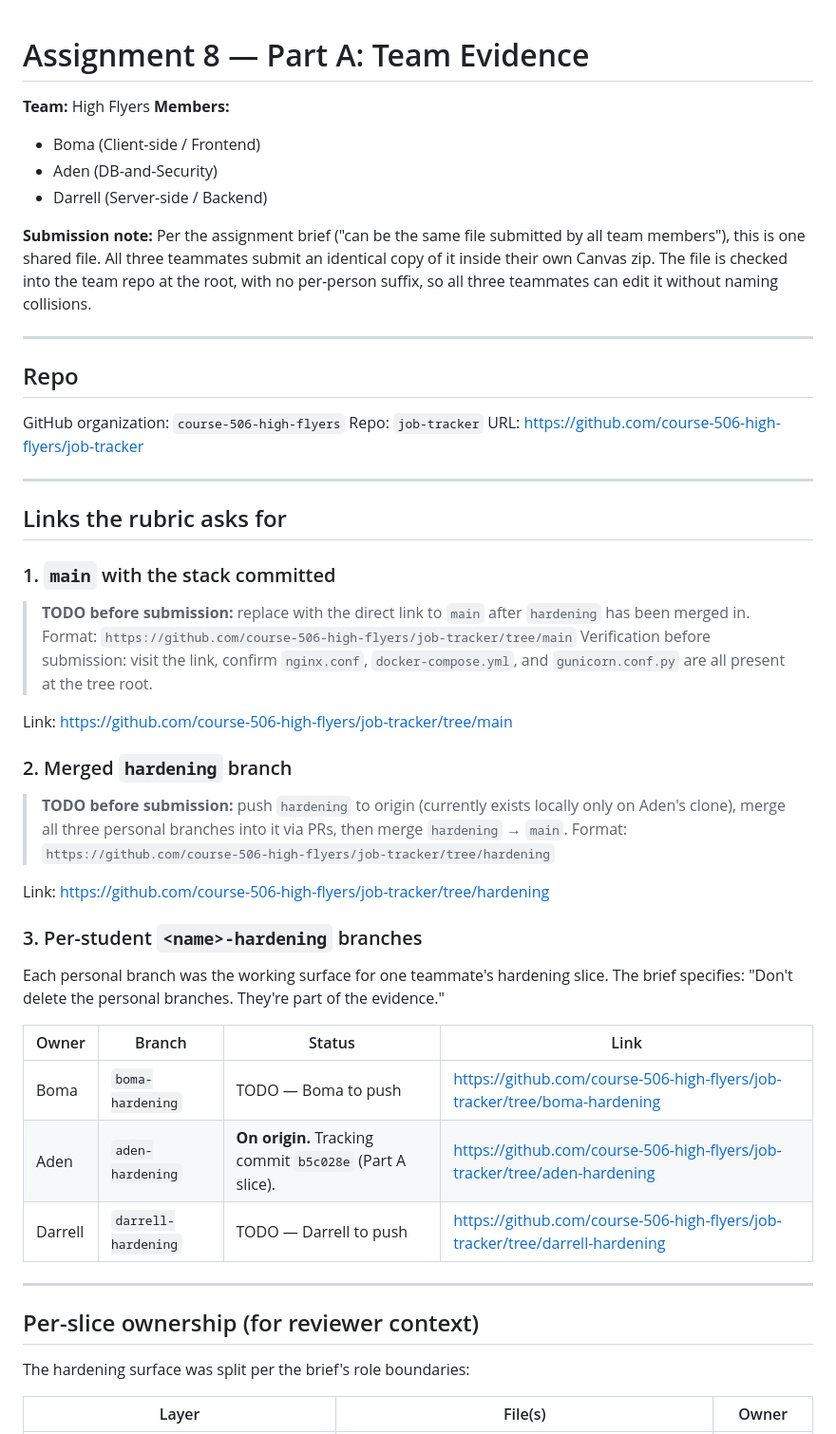
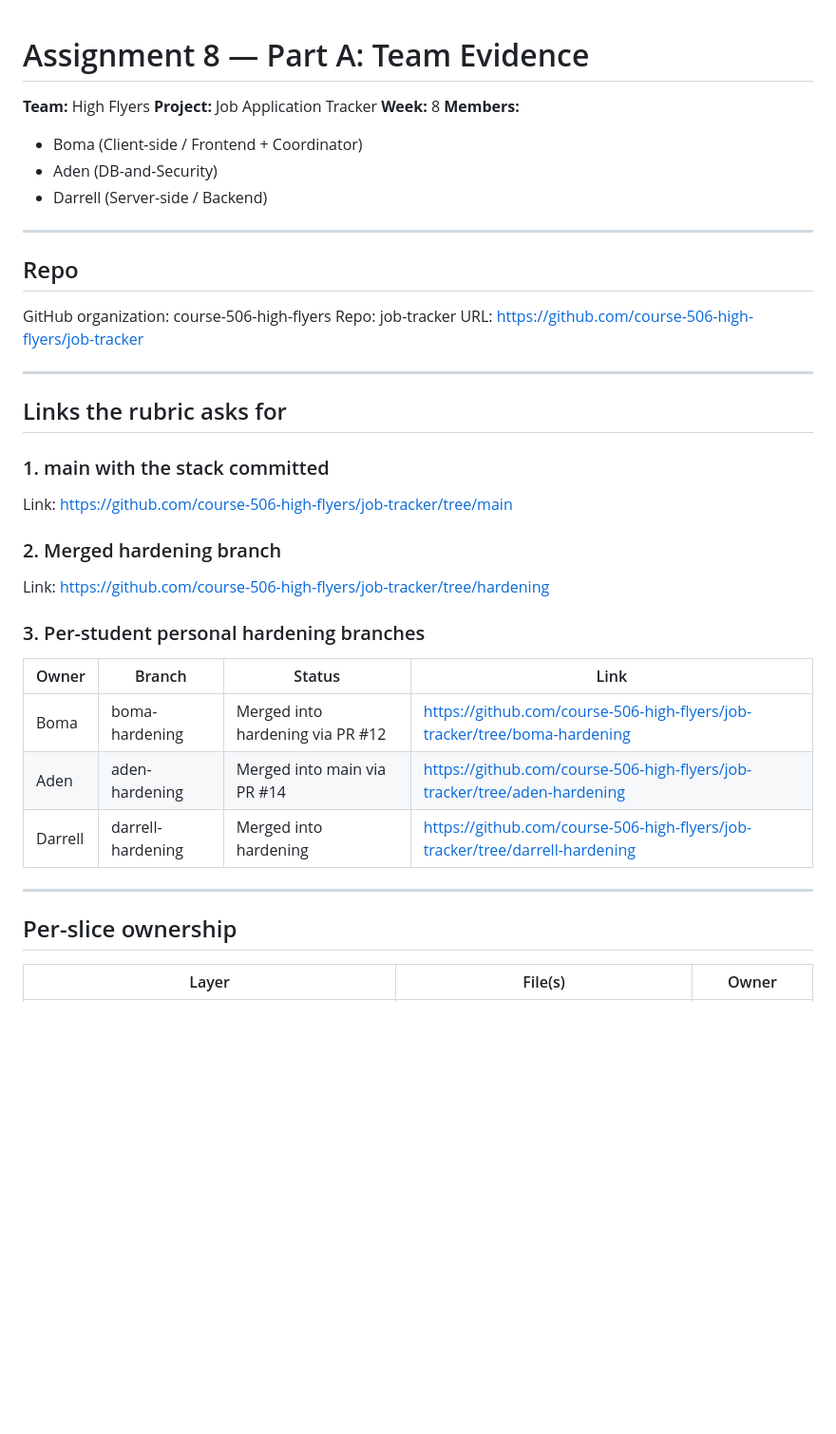
Before and after one commit to course-506-high-flyers/job-tracker, a Markdown page: team_evidence.md, the part around one of its changes. Shown at 95% size. GitHub-like rendering; blank space fills up the shorter version.

```diff
--- a/team_evidence.md
+++ b/team_evidence.md
@@ -1,68 +1,40 @@
 # Assignment 8 — Part A: Team Evidence
-
 **Team:** High Flyers
+**Project:** Job Application Tracker
+**Week:** 8
 **Members:**
-- Boma (Client-side / Frontend)
+- Boma (Client-side / Frontend + Coordinator)
 - Aden (DB-and-Security)
 - Darrell (Server-side / Backend)
-
-**Submission note:** Per the assignment brief ("can be the same file
-submitted by all team members"), this is one shared file. All three
-teammates submit an identical copy of it inside their own Canvas zip.
-The file is checked into the team repo at the root, with no per-person
-suffix, so all three teammates can edit it without naming collisions.
 
 ---
 
 ## Repo
-
-GitHub organization: `course-506-high-flyers`
-Repo: `job-tracker`
+GitHub organization: course-506-high-flyers
+Repo: job-tracker
 URL: https://github.com/course-506-high-flyers/job-tracker
 
 ---
 
 ## Links the rubric asks for
 
-### 1. `main` with the stack committed
-
-> **TODO before submission:** replace with the direct link to `main`
-> after `hardening` has been merged in.
-> Format:
-> `https://github.com/course-506-high-flyers/job-tracker/tree/main`
-> Verification before submission: visit the link, confirm `nginx.conf`,
-> `docker-compose.yml`, and `gunicorn.conf.py` are all present at the
-> tree root.
-
+### 1. main with the stack committed
 Link: https://github.com/course-506-high-flyers/job-tracker/tree/main
 
-### 2. Merged `hardening` branch
-
-> **TODO before submission:** push `hardening` to origin (currently
-> exists locally only on Aden's clone), merge all three personal
-> branches into it via PRs, then merge `hardening` → `main`.
-> Format:
-> `https://github.com/course-506-high-flyers/job-tracker/tree/hardening`
-
+### 2. Merged hardening branch
 Link: https://github.com/course-506-high-flyers/job-tracker/tree/hardening
 
-### 3. Per-student `<name>-hardening` branches
-
-Each personal branch was the working surface for one teammate's
-hardening slice. The brief specifies: "Don't delete the personal
-branches. They're part of the evidence."
+### 3. Per-student personal hardening branches
 
 | Owner | Branch | Status | Link |
 |---|---|---|---|
-| Boma   | `boma-hardening`    | TODO — Boma to push | https://github.com/course-506-high-flyers/job-tracker/tree/boma-hardening |
-| Aden   | `aden-hardening`    | **On origin.** Tracking commit `b5c028e` (Part A slice). | https://github.com/course-506-high-flyers/job-tracker/tree/aden-hardening |
-| Darrell | `darrell-hardening` | TODO — Darrell to push | https://github.com/course-506-high-flyers/job-tracker/tree/darrell-hardening |
+| Boma | boma-hardening | Merged into hardening via PR #12 | https://github.com/course-506-high-flyers/job-tracker/tree/boma-hardening |
+| Aden | aden-hardening | Merged into main via PR #14 | https://github.com/course-506-high-flyers/job-tracker/tree/aden-hardening |
+| Darrell | darrell-hardening | Merged into hardening | https://github.com/course-506-high-flyers/job-tracker/tree/darrell-hardening |
 
 ---
 
-## Per-slice ownership (for reviewer context)
-
-The hardening surface was split per the brief's role boundaries:
+## Per-slice ownership
 
 | Layer | File(s) | Owner |
 |---|---|---|
```
Also changed, not shown: other parts of team_evidence.md (+40 -55 lines).
